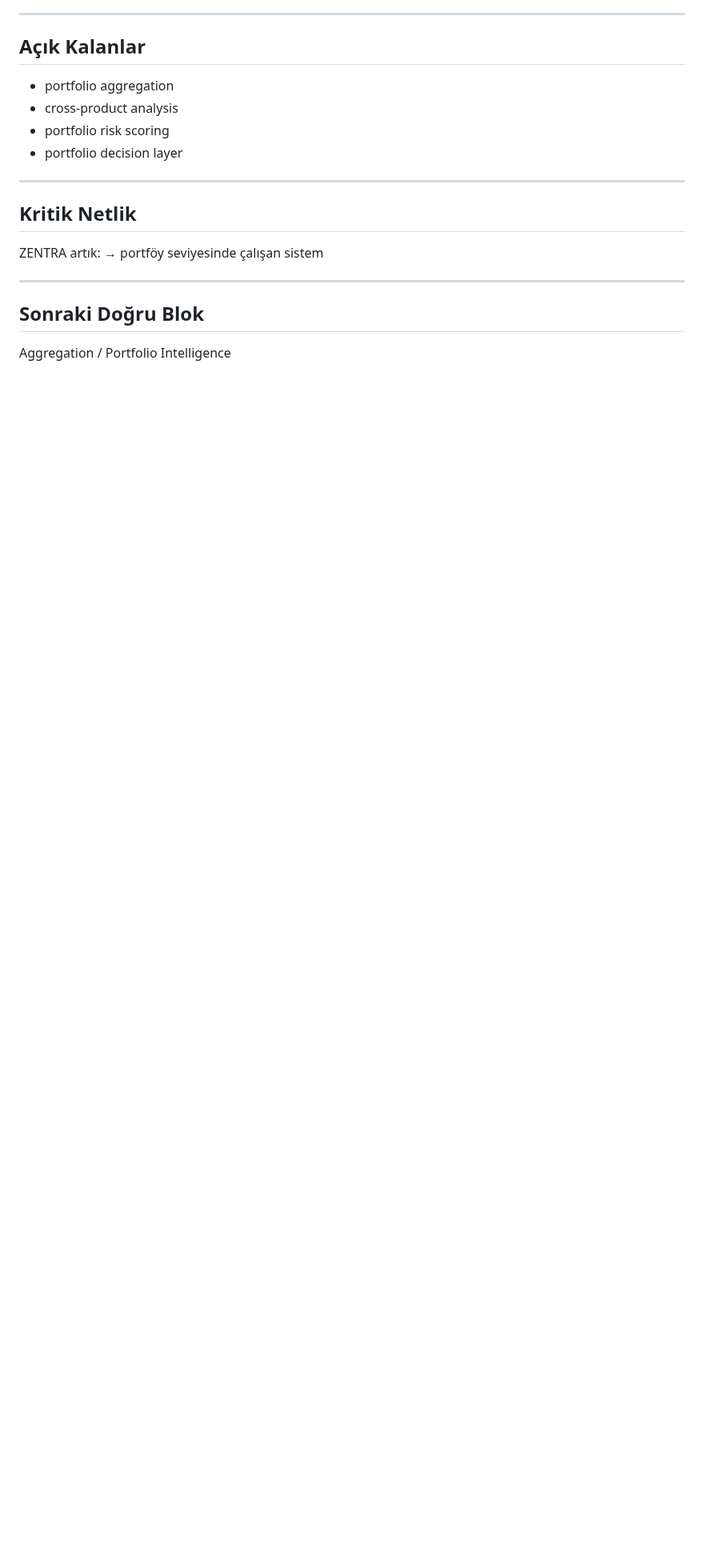
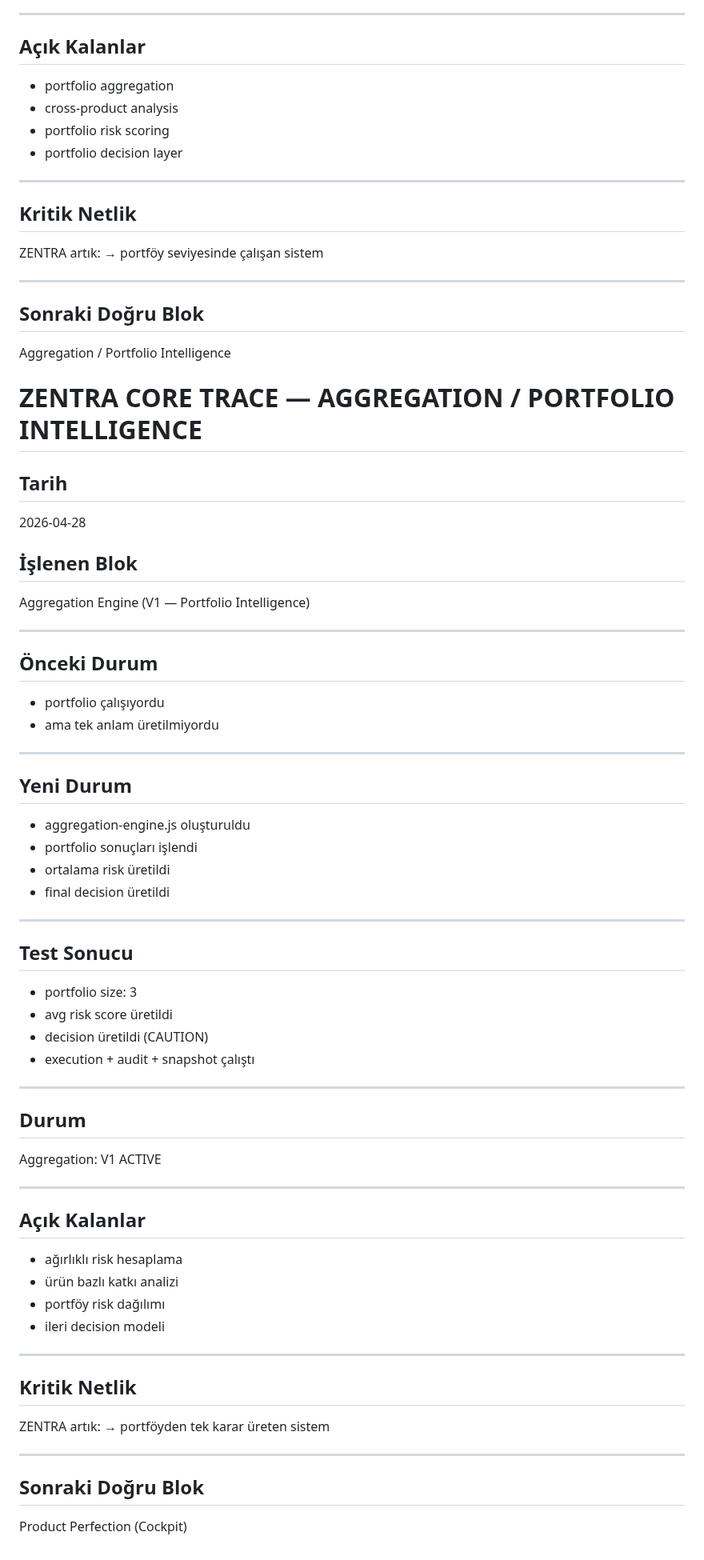
Before and after one commit to Mehmetaltas/zentra-core, a Markdown page: docs/core/ZENTRA_CORE_TRACE.md, the part around the change. Shown at 80% size. Rendered like a GitHub page; blank space fills up the shorter version.

Commit message:
record aggregation engine v1 and portfolio intelligence

```diff
--- a/docs/core/ZENTRA_CORE_TRACE.md
+++ b/docs/core/ZENTRA_CORE_TRACE.md
@@ -426,3 +426,58 @@ ZENTRA artık:
 
 ## Sonraki Doğru Blok
 Aggregation / Portfolio Intelligence
+
+
+# ZENTRA CORE TRACE — AGGREGATION / PORTFOLIO INTELLIGENCE
+
+## Tarih
+2026-04-28
+
+## İşlenen Blok
+Aggregation Engine (V1 — Portfolio Intelligence)
+
+---
+
+## Önceki Durum
+- portfolio çalışıyordu
+- ama tek anlam üretilmiyordu
+
+---
+
+## Yeni Durum
+- aggregation-engine.js oluşturuldu
+- portfolio sonuçları işlendi
+- ortalama risk üretildi
+- final decision üretildi
+
+---
+
+## Test Sonucu
+- portfolio size: 3
+- avg risk score üretildi
+- decision üretildi (CAUTION)
+- execution + audit + snapshot çalıştı
+
+---
+
+## Durum
+Aggregation: V1 ACTIVE
+
+---
+
+## Açık Kalanlar
+- ağırlıklı risk hesaplama
+- ürün bazlı katkı analizi
+- portföy risk dağılımı
+- ileri decision modeli
+
+---
+
+## Kritik Netlik
+ZENTRA artık:
+→ portföyden tek karar üreten sistem
+
+---
+
+## Sonraki Doğru Blok
+Product Perfection (Cockpit)
```
